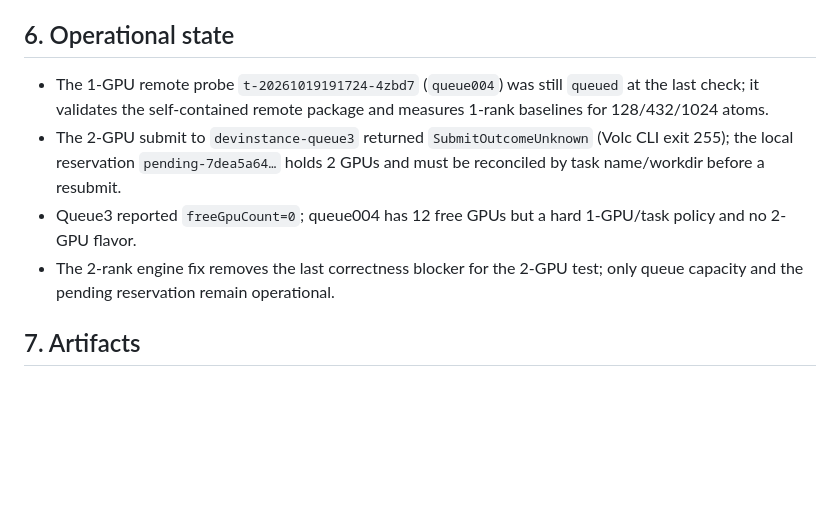
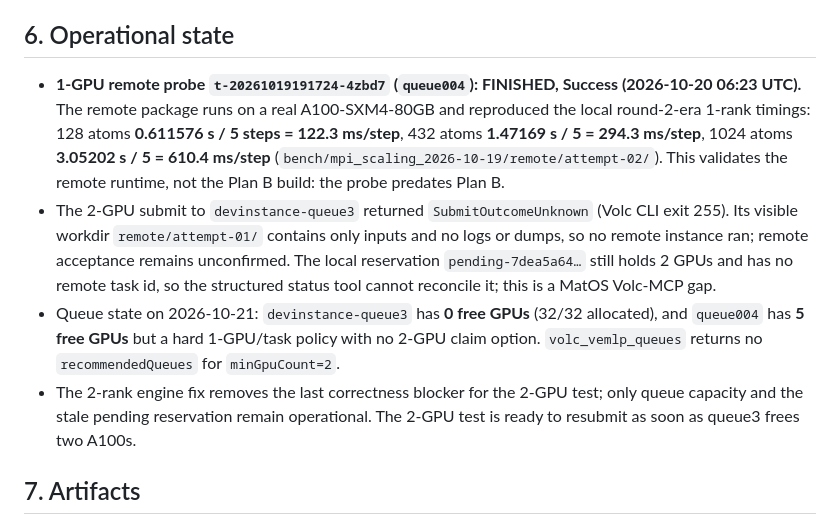
Before and after one commit to Yong-Q/symmetrix-polar, a Markdown page: docs/results/MPI_H1.md, the part around the change. Drawn GitHub-style; blank space fills up the shorter version.

Commit message:
docs: record finished 1-GPU remote probe and current 2-GPU queue blocker

```diff
--- a/docs/results/MPI_H1.md
+++ b/docs/results/MPI_H1.md
@@ -147,16 +147,27 @@ system (432/1024 atoms) where the ghost ratio is smaller.
 
 ## 6. Operational state
 
-- The 1-GPU remote probe `t-20261019191724-4zbd7` (`queue004`) was still
-  `queued` at the last check; it validates the self-contained remote package
-  and measures 1-rank baselines for 128/432/1024 atoms.
+- **1-GPU remote probe `t-20261019191724-4zbd7` (`queue004`): FINISHED,
+  Success (2026-10-20 06:23 UTC).** The remote package runs on a real
+  A100-SXM4-80GB and reproduced the local round-2-era 1-rank timings:
+  128 atoms **0.611576 s / 5 steps = 122.3 ms/step**, 432 atoms **1.47169 s
+  / 5 = 294.3 ms/step**, 1024 atoms **3.05202 s / 5 = 610.4 ms/step**
+  (`bench/mpi_scaling_2026-10-19/remote/attempt-02/`). This validates the
+  remote runtime, not the Plan B build: the probe predates Plan B.
 - The 2-GPU submit to `devinstance-queue3` returned `SubmitOutcomeUnknown`
-  (Volc CLI exit 255); the local reservation `pending-7dea5a64…` holds 2 GPUs
-  and must be reconciled by task name/workdir before a resubmit.
-- Queue3 reported `freeGpuCount=0`; queue004 has 12 free GPUs but a hard
-  1-GPU/task policy and no 2-GPU flavor.
+  (Volc CLI exit 255). Its visible workdir `remote/attempt-01/` contains only
+  inputs and no logs or dumps, so no remote instance ran; remote acceptance
+  remains unconfirmed. The local reservation `pending-7dea5a64…` still holds
+  2 GPUs and has no remote task id, so the structured status tool cannot
+  reconcile it; this is a MatOS Volc-MCP gap.
+- Queue state on 2026-10-21: `devinstance-queue3` has **0 free GPUs**
+  (32/32 allocated), and `queue004` has **5 free GPUs** but a hard 1-GPU/task
+  policy with no 2-GPU claim option. `volc_vemlp_queues` returns no
+  `recommendedQueues` for `minGpuCount=2`.
 - The 2-rank engine fix removes the last correctness blocker for the 2-GPU
-  test; only queue capacity and the pending reservation remain operational.
+  test; only queue capacity and the stale pending reservation remain
+  operational. The 2-GPU test is ready to resubmit as soon as queue3 frees
+  two A100s.
 
 ## 7. Artifacts
 
```
